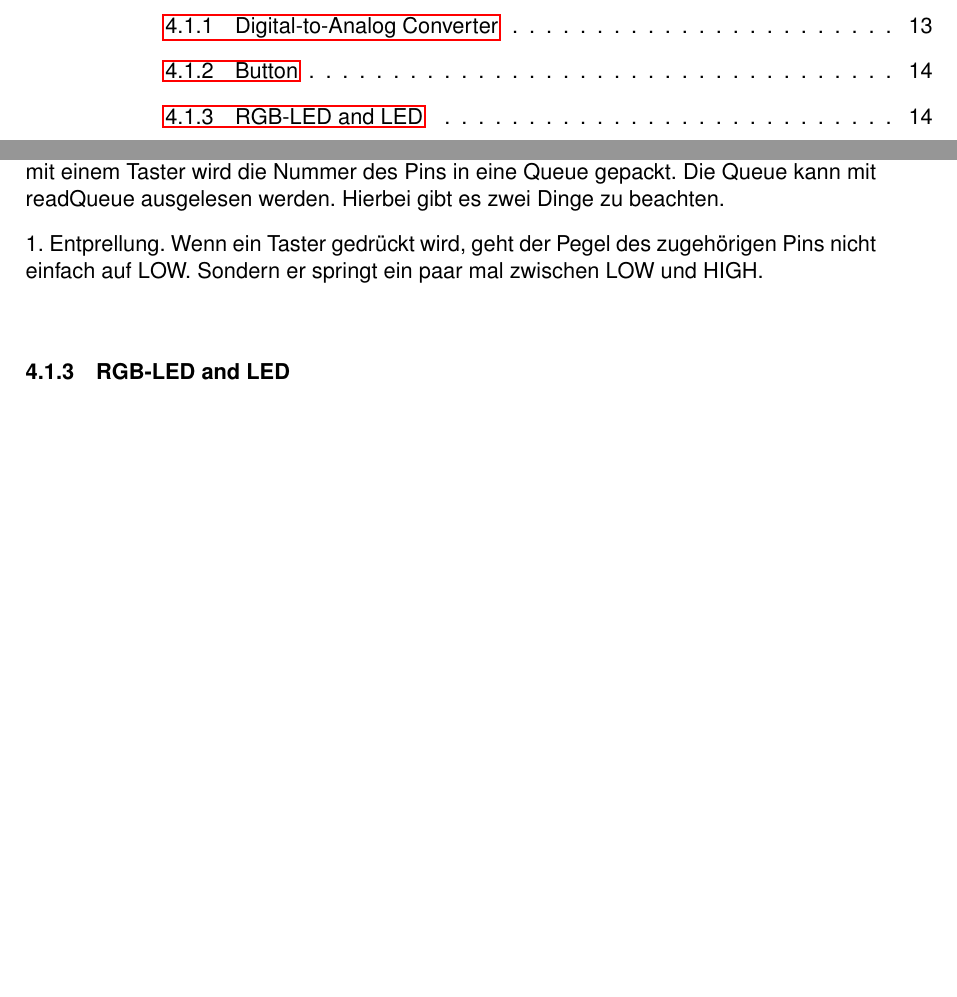
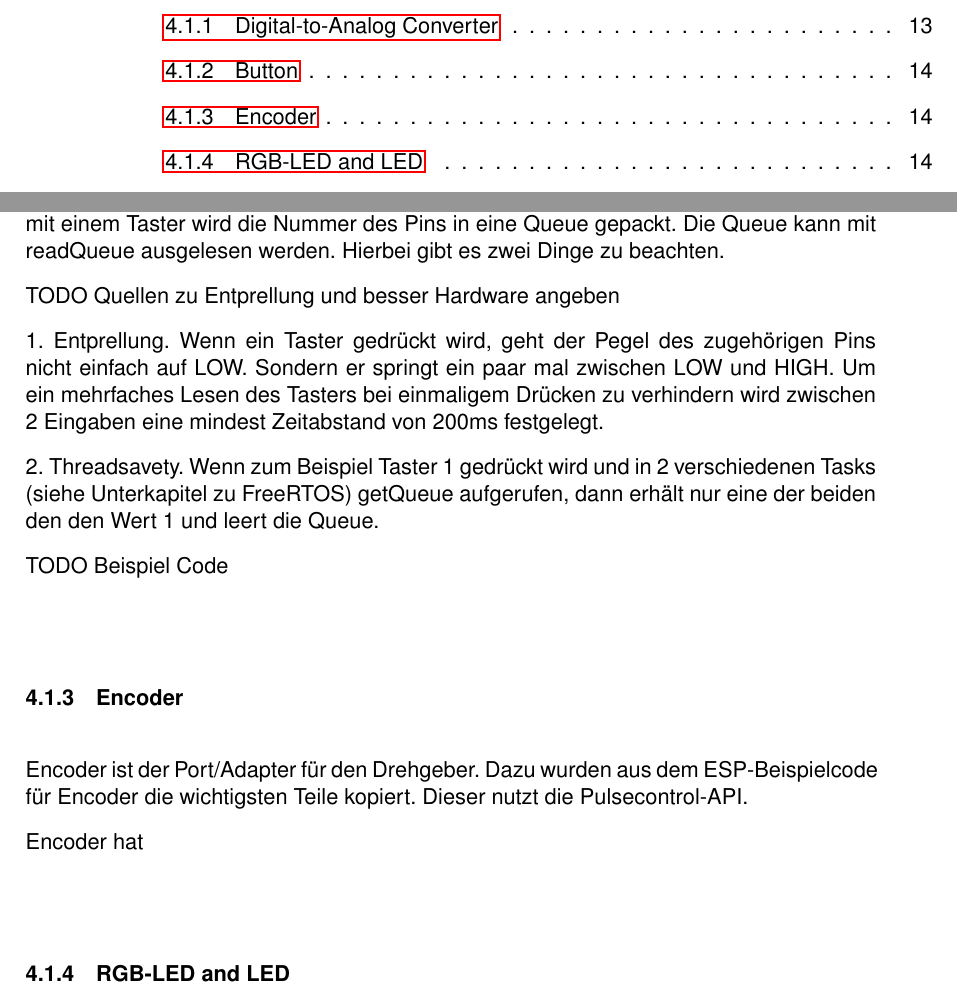
Before and after one commit to StefansCode/BachelorThesisCS, a LaTeX thesis (latex/thesis.tex, which reads latex/tex/1_5_softwareArchitecture.tex): two parts of pages 7 and 22 of 32 before the commit and two parts of pages 7 and 22 of 33 after it, joined at a grey line, cut so that both start at the same text, the shorter picture padded with empty space. Compiled offline with pdfLaTeX.

Commit message:
write a bit

```diff
--- a/latex/tex/1_5_softwareArchitecture.tex
+++ b/latex/tex/1_5_softwareArchitecture.tex
@@ -85,10 +85,27 @@ in eine Queue gepackt.
 Die Queue kann mit \lstinline|readQueue| ausgelesen werden.
 Hierbei gibt es zwei Dinge zu beachten.
 
+TODO Quellen zu Entprellung und besser Hardware angeben
+
 1. Entprellung. Wenn ein Taster gedrückt wird, geht der Pegel des
 zugehörigen Pins nicht einfach auf LOW. Sondern er springt ein paar mal
-zwischen LOW und HIGH.
+zwischen LOW und HIGH. Um ein mehrfaches Lesen des Tasters bei
+einmaligem Drücken zu verhindern wird zwischen 2 Eingaben
+eine mindest Zeitabstand von 200ms festgelegt.
 
+2. Threadsavety. Wenn zum Beispiel Taster 1 gedrückt wird und in
+2 verschiedenen Tasks (siehe Unterkapitel zu FreeRTOS)
+\lstinline|getQueue| aufgerufen, dann erhält nur eine der beiden
+den den Wert 1 und leert die Queue.
+
+TODO Beispiel Code
+
+\subsubsection{Encoder}
+Encoder ist der Port/Adapter für den Drehgeber. Dazu wurden aus dem
+ESP-Beispielcode für Encoder die wichtigsten Teile kopiert.
+Dieser nutzt die Pulsecontrol-API.
+
+Encoder hat
 
 \subsubsection{RGB-LED and LED}
 An RGB-LED is used for...
```
